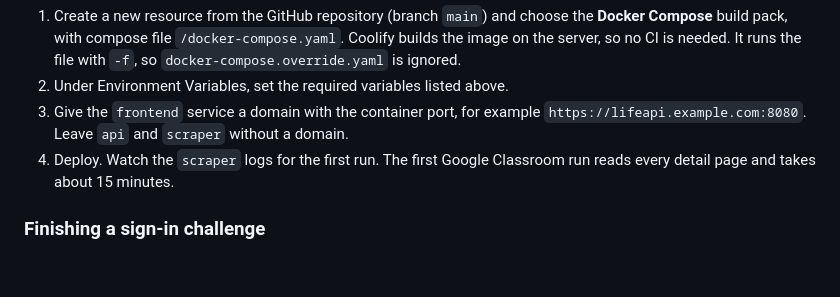
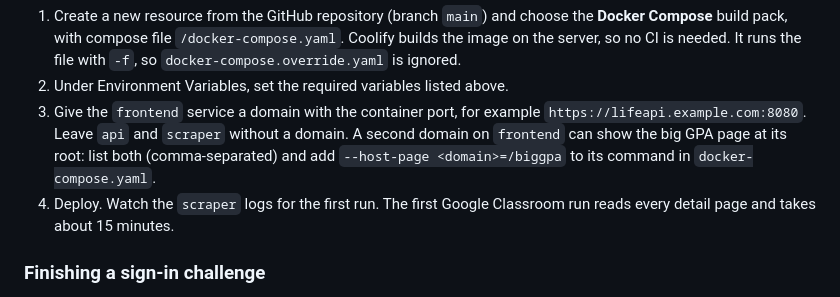
Before and after one commit to Wyatt-Stanke/lifeapi, a Markdown page: README.md, the part around the change. Drawn GitHub-style; blank space fills up the shorter version.

Commit message:
Document --host-page in the README and CLAUDE.md
Co-Authored-By: Claude Opus 5.5 <noreply@anthropic.com>
Claude-Session: https://claude.ai/code/session_011nSQ2LGCwVMzWGMCiU2doL

```diff
--- a/README.md
+++ b/README.md
@@ -149,6 +149,9 @@ The container has its own browser profile, separate from
 2. Under Environment Variables, set the required variables listed above.
 3. Give the `frontend` service a domain with the container port, for example
    `https://lifeapi.example.com:8080`. Leave `api` and `scraper` without a domain.
+   A second domain on `frontend` can show the big GPA page at its root: list both
+   (comma-separated) and add `--host-page <domain>=/biggpa` to its command in
+   `docker-compose.yaml`.
 4. Deploy. Watch the `scraper` logs for the first run. The first Google Classroom run
    reads every detail page and takes about 15 minutes.
 
```
Also changed, not shown: CLAUDE.md (+3 -1 lines).
